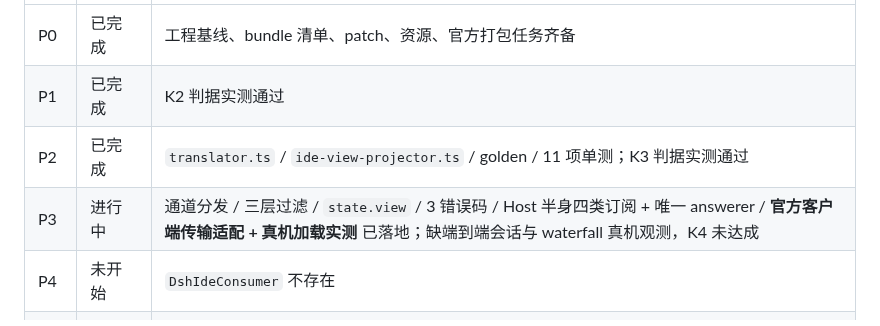
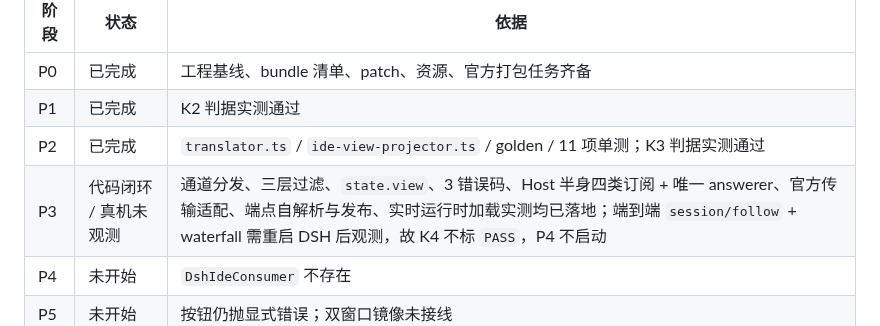
Before and after one commit to guyu233/DSH-IDE, a Markdown page: docs/DEVELOPMENT.md, the part around the change. Drawn GitHub-style.

Commit message:
docs(dsh-ide): 进度表同步 P3 状态为「代码闭环 / 真机未观测」
门禁：verify:docs-graph PASS。

```diff
--- a/docs/DEVELOPMENT.md
+++ b/docs/DEVELOPMENT.md
@@ -510,7 +510,7 @@ waterfall 决议）未观测，原因就是上面第 1 条：插件尚未进入
 | P0 | 已完成 | 工程基线、bundle 清单、patch、资源、官方打包任务齐备 |
 | P1 | 已完成 | K2 判据实测通过 |
 | P2 | 已完成 | `translator.ts` / `ide-view-projector.ts` / golden / 11 项单测；K3 判据实测通过 |
-| P3 | 进行中 | 通道分发 / 三层过滤 / `state.view` / 3 错误码 / Host 半身四类订阅 + 唯一 answerer / **官方客户端传输适配 + 真机加载实测** 已落地；缺端到端会话与 waterfall 真机观测，K4 未达成 |
+| P3 | 代码闭环 / 真机未观测 | 通道分发、三层过滤、`state.view`、3 错误码、Host 半身四类订阅 + 唯一 answerer、官方传输适配、端点自解析与发布、实时运行时加载实测均已落地；端到端 `session/follow` + waterfall 需重启 DSH 后观测，故 K4 不标 `PASS`，P4 不启动 |
 | P4 | 未开始 | `DshIdeConsumer` 不存在 |
 | P5 | 未开始 | 按钮仍抛显式错误；双窗口镜像未接线 |
 | P6 | 未开始 | 门禁脚手架 3 `PASS` + 1 `PENDING`；真机验收、ABI 重编、终端冒烟未完成 |
```
